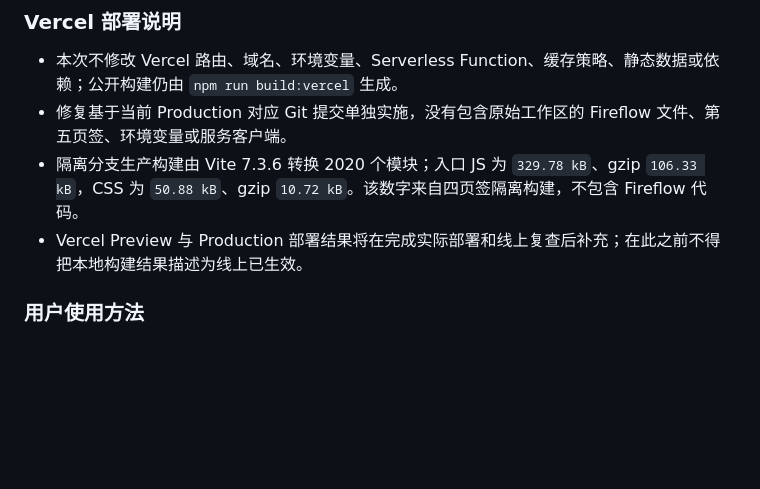
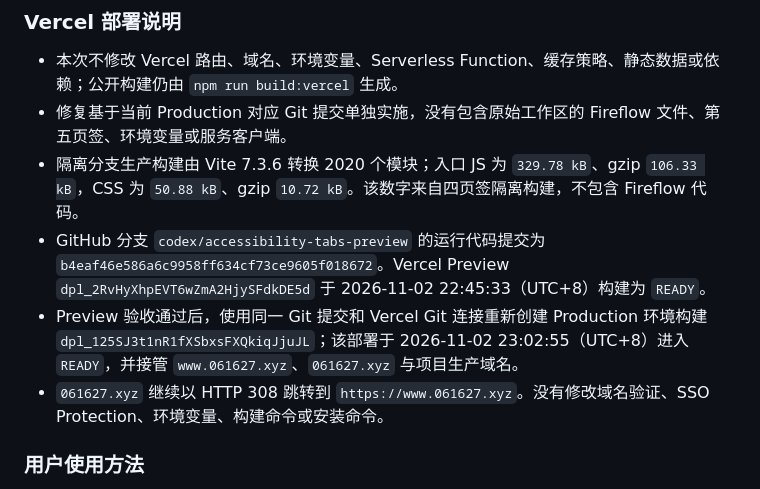
Before and after one commit to sminga/szm_Cesium_apply, a Markdown page: docs/更新日志.md, the part around one of its changes. GitHub-like rendering; blank space fills up the shorter version.

```diff
--- a/docs/更新日志.md
+++ b/docs/更新日志.md
@@ -29,7 +29,9 @@
 - 本次不修改 Vercel 路由、域名、环境变量、Serverless Function、缓存策略、静态数据或依赖；公开构建仍由 `npm run build:vercel` 生成。
 - 修复基于当前 Production 对应 Git 提交单独实施，没有包含原始工作区的 Fireflow 文件、第五页签、环境变量或服务客户端。
 - 隔离分支生产构建由 Vite 7.3.6 转换 2020 个模块；入口 JS 为 `329.78 kB`、gzip `106.33 kB`，CSS 为 `50.88 kB`、gzip `10.72 kB`。该数字来自四页签隔离构建，不包含 Fireflow 代码。
-- Vercel Preview 与 Production 部署结果将在完成实际部署和线上复查后补充；在此之前不得把本地构建结果描述为线上已生效。
+- GitHub 分支 `codex/accessibility-tabs-preview` 的运行代码提交为 `b4eaf46e586a6c9958ff634cf73ce9605f018672`。Vercel Preview `dpl_2RvHyXhpEVT6wZmA2HjySFdkDE5d` 于 2026-11-02 22:45:33（UTC+8）构建为 `READY`。
+- Preview 验收通过后，使用同一 Git 提交和 Vercel Git 连接重新创建 Production 环境构建 `dpl_125SJ3t1nR1fXSbxsFXQkiqJjuJL`；该部署于 2026-11-02 23:02:55（UTC+8）进入 `READY`，并接管 `www.061627.xyz`、`061627.xyz` 与项目生产域名。
+- `061627.xyz` 继续以 HTTP 308 跳转到 `https://www.061627.xyz`。没有修改域名验证、SSO Protection、环境变量、构建命令或安装命令。
 
 ### 用户使用方法
 
```
Also changed, not shown: other parts of docs/更新日志.md (+12 -5 lines).
